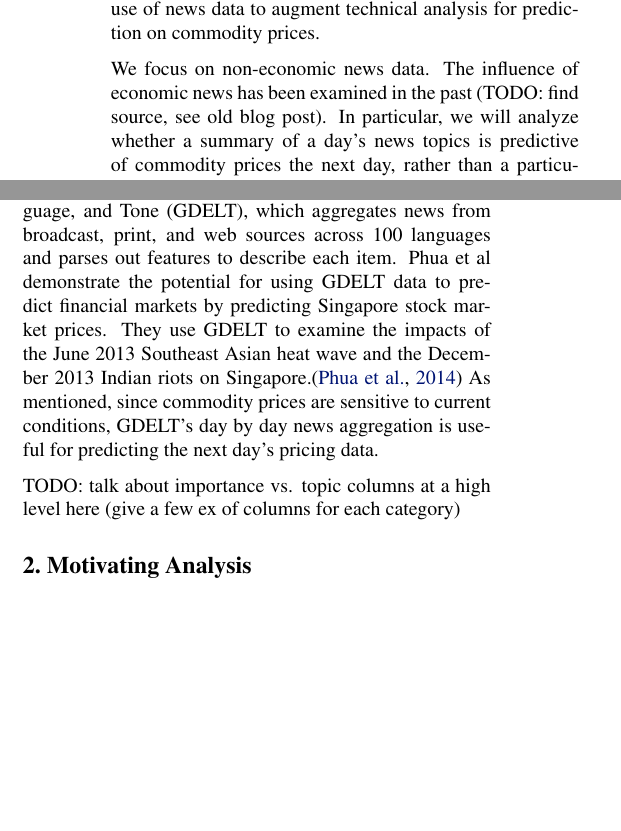
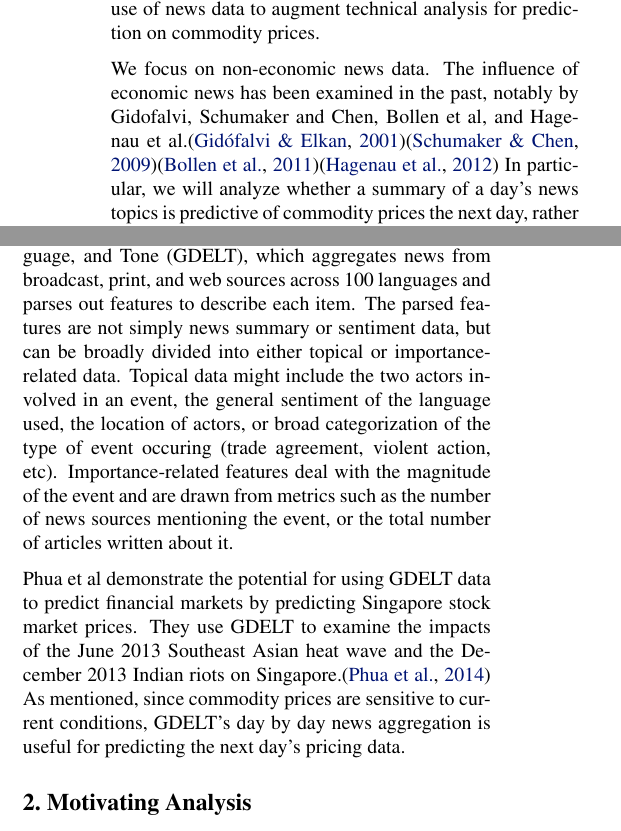
Before and after one commit to vlad17/COS513-Finance, a LaTeX paper (paper-latex/main.tex, which reads paper-latex/introduction.tex): two parts of the columns of page 1 of 3 before the commit and two parts of the columns of page 1 of 4 after it, joined at a grey line, cut so that both start at the same text, the shorter picture padded with empty space. Compiled offline with pdfLaTeX.

Commit message:
intro to do done

```diff
--- a/paper-latex/introduction.tex
+++ b/paper-latex/introduction.tex
@@ -1,11 +1,11 @@
 Financial data prediction is appealing both for its challenging nature and for its practical applications. Because market dynamics are complex and random, accurate price prediction is difficult. There are two types of market prediction techniques, fundamental analysis, which relies on an asset's data for forecasting, and technical analysis, which relies on historical trends to exploit market timing.\cite{schumaker2009textual} This paper examines the use of news data to augment technical analysis for prediction on commodity prices.
 
-We focus on non-economic news data. The influence of economic news has been examined in the past (TODO: find source, see old blog post). In particular, we will analyze whether a summary of a day's news topics is predictive of commodity prices the next day, rather than a particular event. To avoid losing information about significance of particular events, we will rely on the sentiment analysis already applied to our dataset to evaluate the weight of each news item.
+We focus on non-economic news data. The influence of economic news has been examined in the past, notably by Gidofalvi, Schumaker and Chen, Bollen et al, and Hagenau et al.\cite{gidofalvi2001using}\cite{schumaker2009textual}\cite{bollen2011twitter}\cite{hagenau2012automated} In particular, we will analyze whether a summary of a day's news topics is predictive of commodity prices the next day, rather than a particular event. To avoid losing information about significance of particular events, we will rely on the sentiment analysis already applied to our dataset to evaluate the weight of each news item.
 
 \subsection{Commodity Prediction}
 Various studies have been done analysing the effect of news on stock prices\cite{mcqueen1993stock} and foreign exchange rates\cite{kamruzzaman2003svm}. Relatively little work has looked at applying news data to the prediction of the similar commodities market. Nevertheless, because commodities, by definition, must be extracted or produced by countries, it is likely that underlying factors of their production rates will be captured by local news, especially reporting on crisis events. Commodity prices are also sensitive to current conditions because the supply and demands that drive them are inelastic.\cite{chen2008can} This leads us to believe that real-time news information has predictive power for commodity prices.
 
 \subsection{GDELT Dataset}
-We draw news from the Global Database of Events, Language, and Tone (GDELT), which aggregates news from broadcast, print, and web sources across 100 languages and parses out features to describe each item. Phua et al demonstrate the potential for using GDELT data to predict financial markets by predicting Singapore stock market prices. They use GDELT  to examine the impacts of the June 2013 Southeast Asian heat wave and the December 2013 Indian riots on Singapore.\cite{phua2014visual} As mentioned, since commodity prices are sensitive to current conditions, GDELT's day by day news aggregation is useful for predicting the next day's pricing data.
+We draw news from the Global Database of Events, Language, and Tone (GDELT), which aggregates news from broadcast, print, and web sources across 100 languages and parses out features to describe each item. The parsed features are not simply news summary or sentiment data, but can be broadly divided into either topical or importance-related data. Topical data might include the two actors involved in an event, the general sentiment of the language used, the location of actors, or broad categorization of the type of event occuring (trade agreement, violent action, etc). Importance-related features deal with the magnitude of the event and are drawn from metrics such as the number of news sources mentioning the event, or the total number of articles written about it.
 
-TODO: talk about importance vs. topic columns at a high level here (give a few ex of columns for each category)
+Phua et al demonstrate the potential for using GDELT data to predict financial markets by predicting Singapore stock market prices. They use GDELT  to examine the impacts of the June 2013 Southeast Asian heat wave and the December 2013 Indian riots on Singapore.\cite{phua2014visual} As mentioned, since commodity prices are sensitive to current conditions, GDELT's day by day news aggregation is useful for predicting the next day's pricing data.
```
